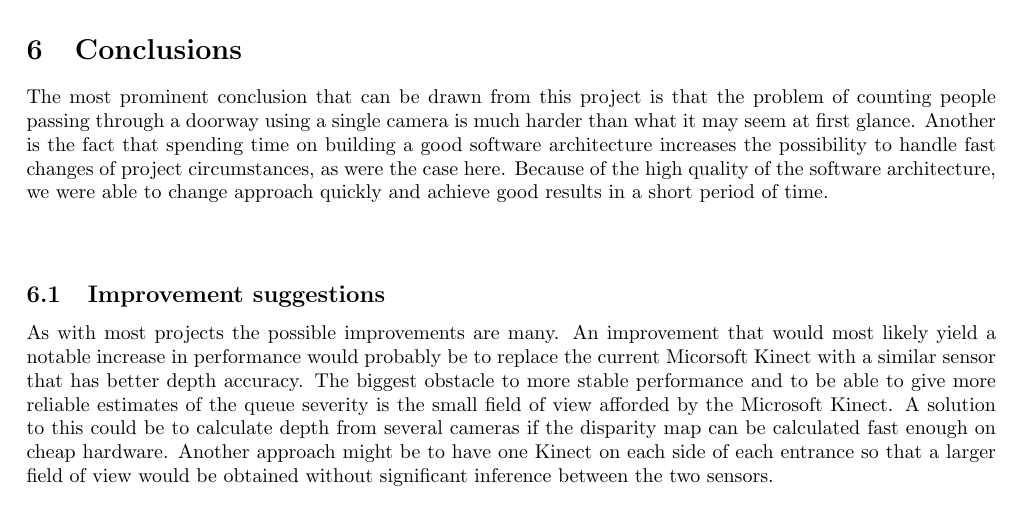
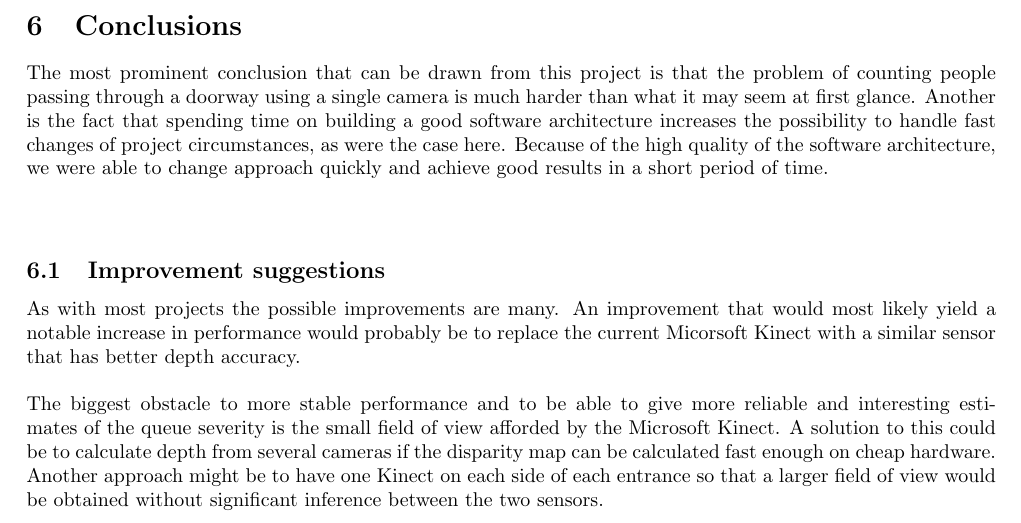
Before and after one commit to GroupDenseKitchen/KitchenOccupation, a LaTeX document (doc/Technical Report/Technical Report.tex, which reads doc/Technical Report/text_files/conclusions.tex): part of page 13 of 23, cut so that both start at the same text. Compiled offline with pdfLaTeX.

Commit message:
some words..

```diff
--- a/doc/Technical Report/text_files/conclusions.tex
+++ b/doc/Technical Report/text_files/conclusions.tex
@@ -3,5 +3,6 @@ The most prominent conclusion that can be drawn from this project is that the pr
 
 
 \subsection{Improvement suggestions}
-As with most projects the possible improvements are many. An improvement that would most likely yield a notable increase in performance would probably be to replace the current Micorsoft Kinect with a similar sensor that has better depth accuracy. The biggest obstacle to more stable performance and to be able to give more reliable estimates of the queue severity is the small field of view afforded by the Microsoft Kinect. A solution to this could be to calculate depth from several cameras if the disparity map can be calculated fast enough on cheap hardware. Another approach might be to have one Kinect on each side of each entrance so that a larger field of view would be obtained without significant inference between the two sensors.\\
+As with most projects the possible improvements are many. An improvement that would most likely yield a notable increase in performance would probably be to replace the current Micorsoft Kinect with a similar sensor that has better depth accuracy.
+\\ \\The biggest obstacle to more stable performance and to be able to give more reliable and interesting estimates of the queue severity is the small field of view afforded by the Microsoft Kinect. A solution to this could be to calculate depth from several cameras if the disparity map can be calculated fast enough on cheap hardware. Another approach might be to have one Kinect on each side of each entrance so that a larger field of view would be obtained without significant inference between the two sensors.\\
 \\
```
